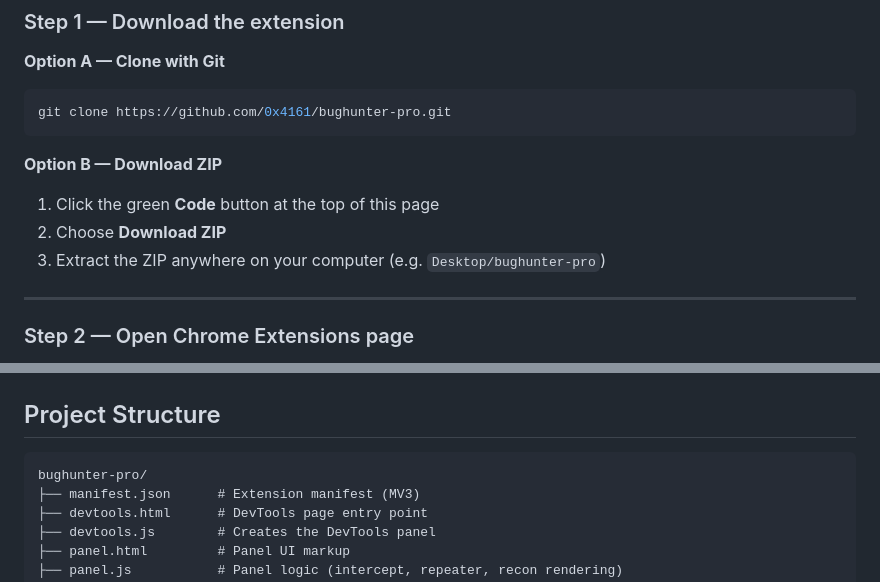
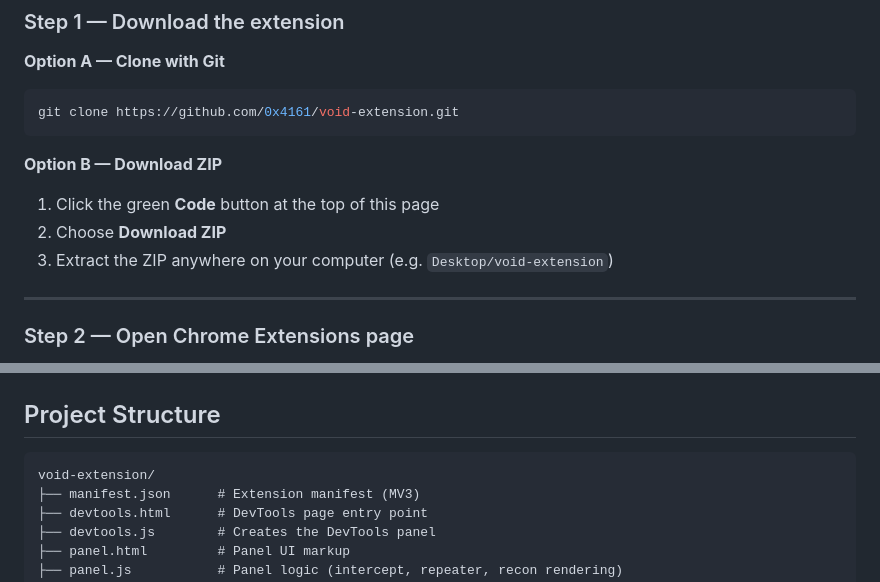
Before and after one commit to KermitPurple96/void-extension, a Markdown page: README.md, 2 parts joined by grey strips. Rendered like a GitHub page.

Commit message:
Fix repo links in README — bughunter-pro → void-extension

````diff
--- a/README.md
+++ b/README.md
@@ -34,13 +34,13 @@ A professional Chrome DevTools extension built for bug bounty hunters and securi
 
 **Option A — Clone with Git**
 ```bash
-git clone https://github.com/0x4161/bughunter-pro.git
+git clone https://github.com/0x4161/void-extension.git
 ```
 
 **Option B — Download ZIP**
 1. Click the green **Code** button at the top of this page
 2. Choose **Download ZIP**
-3. Extract the ZIP anywhere on your computer (e.g. `Desktop/bughunter-pro`)
+3. Extract the ZIP anywhere on your computer (e.g. `Desktop/void-extension`)
 
 ---
 
@@ -144,7 +144,7 @@ The panel will open with all five tabs ready to use.
 ## Project Structure
 
 ```
-bughunter-pro/
+void-extension/
 ├── manifest.json      # Extension manifest (MV3)
 ├── devtools.html      # DevTools page entry point
 ├── devtools.js        # Creates the DevTools panel
````
